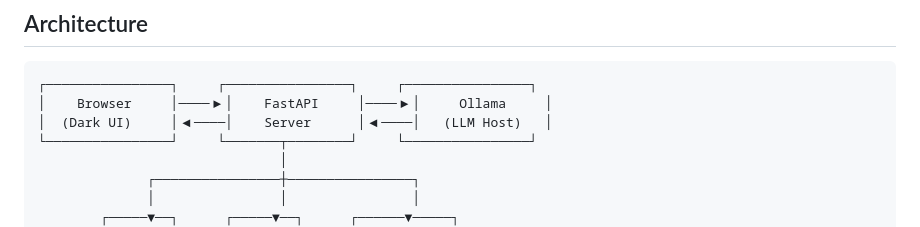
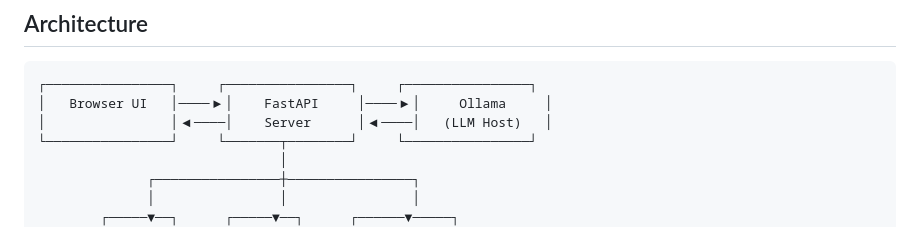
Before and after one commit to hungvatly/openchat-local, a Markdown page: README.md, the part around the change. Rendered like a GitHub page.

````diff
--- a/README.md
+++ b/README.md
@@ -85,8 +85,8 @@ Everything runs on your computer. No cloud. No API keys. No subscriptions.
 
 ```
 ┌────────────────┐     ┌────────────────┐     ┌────────────────┐
-│    Browser     │────▶│    FastAPI     │────▶│     Ollama     │
-│  (Dark UI)     │◀────│    Server      │◀────│   (LLM Host)   │
+│   Browser UI   │────▶│    FastAPI     │────▶│     Ollama     │
+│                │◀────│    Server      │◀────│   (LLM Host)   │
 └────────────────┘     └───────┬────────┘     └────────────────┘
                                │
               ┌────────────────┼────────────────┐
````
